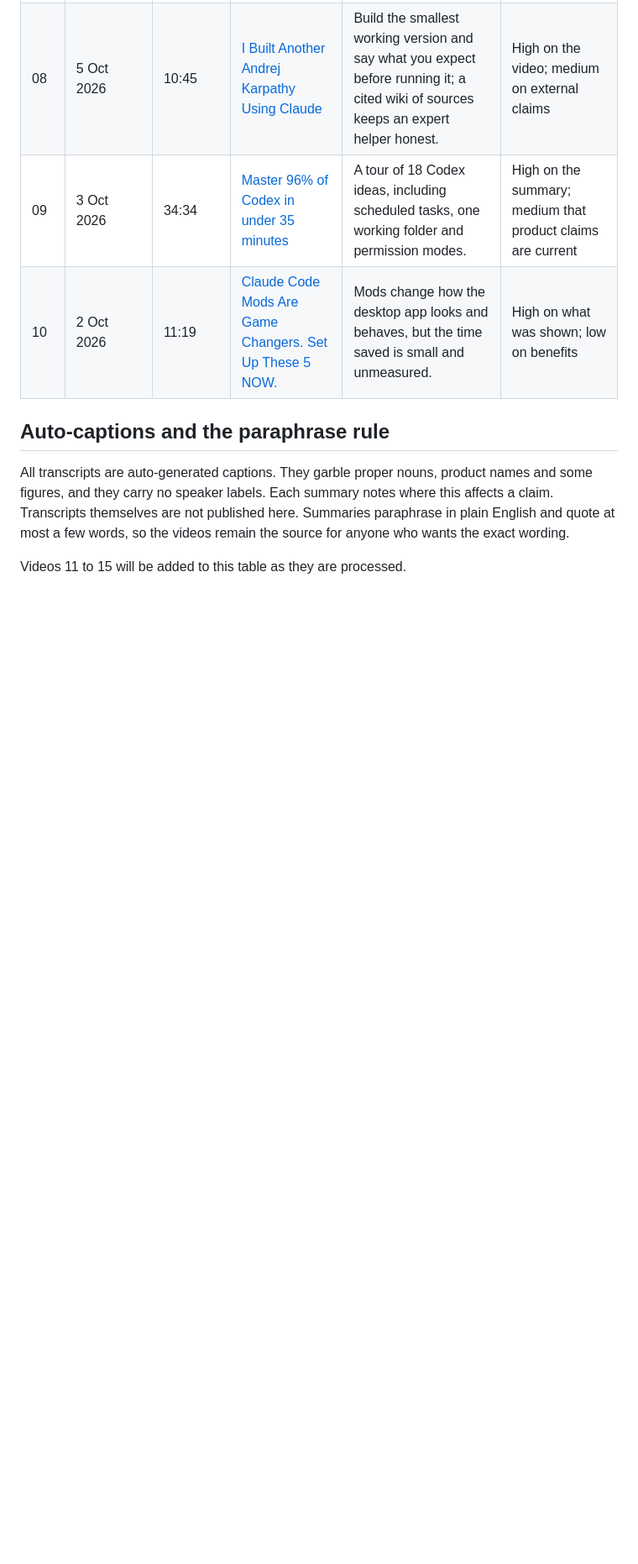
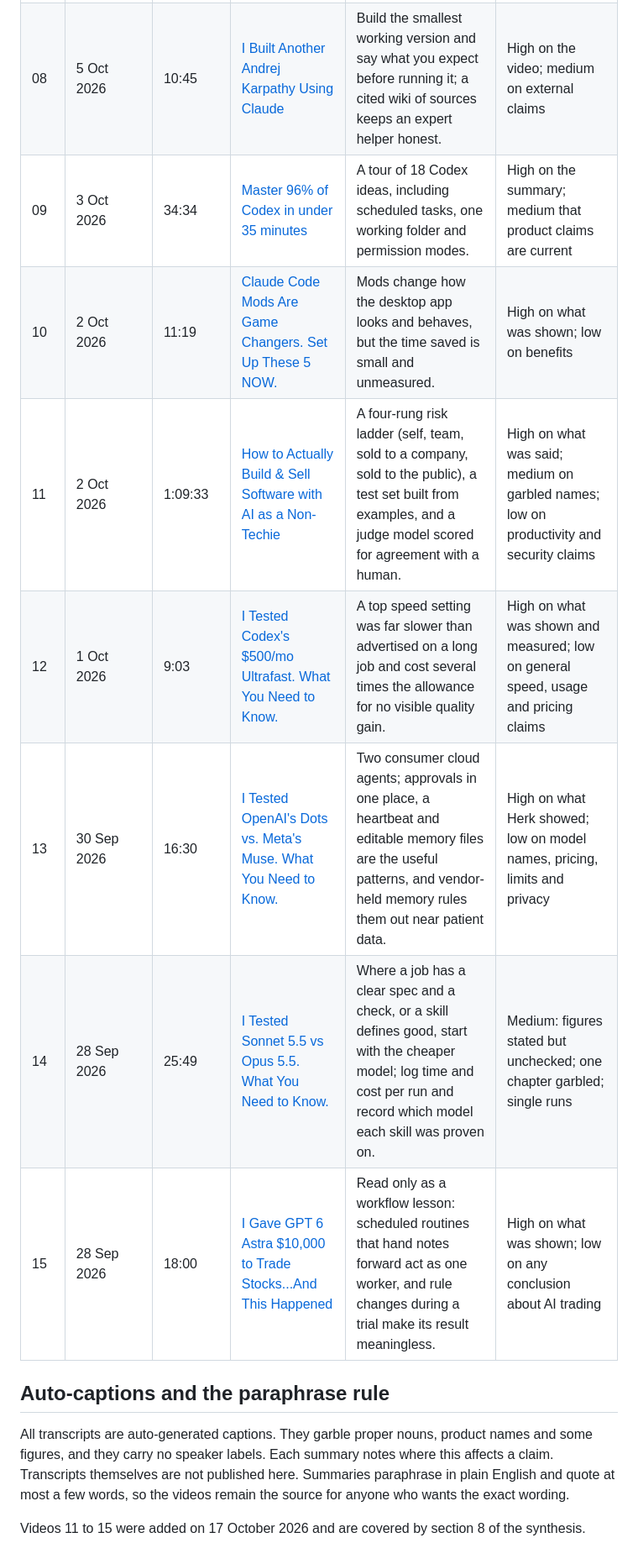
Before and after one commit to winstanleyandson/winstanleyandson.github.io, a Markdown page: ai/videos/README.md, the part around one of its changes. Shown at 84% size. Rendered like a GitHub page; blank space fills up the shorter version.

Commit message:
Video summaries index: rows for videos 11-15 (17 Oct 2026)

```diff
--- a/ai/videos/README.md
+++ b/ai/videos/README.md
@@ -14,9 +14,14 @@ Ten summaries of Nate Herk | AI Automation videos, published 2 to 16 October 202
 | 08 | 5 Oct 2026 | 10:45 | [I Built Another Andrej Karpathy Using Claude](08-expert-clone-andrej-karpathy.md) | Build the smallest working version and say what you expect before running it; a cited wiki of sources keeps an expert helper honest. | High on the video; medium on external claims |
 | 09 | 3 Oct 2026 | 34:34 | [Master 96% of Codex in under 35 minutes](09-master-codex-in-35-minutes.md) | A tour of 18 Codex ideas, including scheduled tasks, one working folder and permission modes. | High on the summary; medium that product claims are current |
 | 10 | 2 Oct 2026 | 11:19 | [Claude Code Mods Are Game Changers. Set Up These 5 NOW.](10-five-claude-code-mods.md) | Mods change how the desktop app looks and behaves, but the time saved is small and unmeasured. | High on what was shown; low on benefits |
+| 11 | 2 Oct 2026 | 1:09:33 | [How to Actually Build & Sell Software with AI as a Non-Techie](11-build-and-sell-software-as-a-non-techie.md) | A four-rung risk ladder (self, team, sold to a company, sold to the public), a test set built from examples, and a judge model scored for agreement with a human. | High on what was said; medium on garbled names; low on productivity and security claims |
+| 12 | 1 Oct 2026 | 9:03 | [I Tested Codex's $500/mo Ultrafast. What You Need to Know.](12-codex-ultrafast-tested.md) | A top speed setting was far slower than advertised on a long job and cost several times the allowance for no visible quality gain. | High on what was shown and measured; low on general speed, usage and pricing claims |
+| 13 | 30 Sep 2026 | 16:30 | [I Tested OpenAI's Dots vs. Meta's Muse. What You Need to Know.](13-openai-dots-vs-meta-muse.md) | Two consumer cloud agents; approvals in one place, a heartbeat and editable memory files are the useful patterns, and vendor-held memory rules them out near patient data. | High on what Herk showed; low on model names, pricing, limits and privacy |
+| 14 | 28 Sep 2026 | 25:49 | [I Tested Sonnet 5.5 vs Opus 5.5. What You Need to Know.](14-sonnet-5-5-vs-opus-5-5-tested.md) | Where a job has a clear spec and a check, or a skill defines good, start with the cheaper model; log time and cost per run and record which model each skill was proven on. | Medium: figures stated but unchecked; one chapter garbled; single runs |
+| 15 | 28 Sep 2026 | 18:00 | [I Gave GPT 6 Astra $10,000 to Trade Stocks...And This Happened](15-gpt-6-astra-stock-trading-experiment.md) | Read only as a workflow lesson: scheduled routines that hand notes forward act as one worker, and rule changes during a trial make its result meaningless. | High on what was shown; low on any conclusion about AI trading |
 
 ## Auto-captions and the paraphrase rule
 
 All transcripts are auto-generated captions. They garble proper nouns, product names and some figures, and they carry no speaker labels. Each summary notes where this affects a claim. Transcripts themselves are not published here. Summaries paraphrase in plain English and quote at most a few words, so the videos remain the source for anyone who wants the exact wording.
 
-Videos 11 to 15 will be added to this table as they are processed.
+Videos 11 to 15 were added on 17 October 2026 and are covered by section 8 of the synthesis.
```
Also changed, not shown: other parts of ai/videos/README.md (+1 -1 lines).
